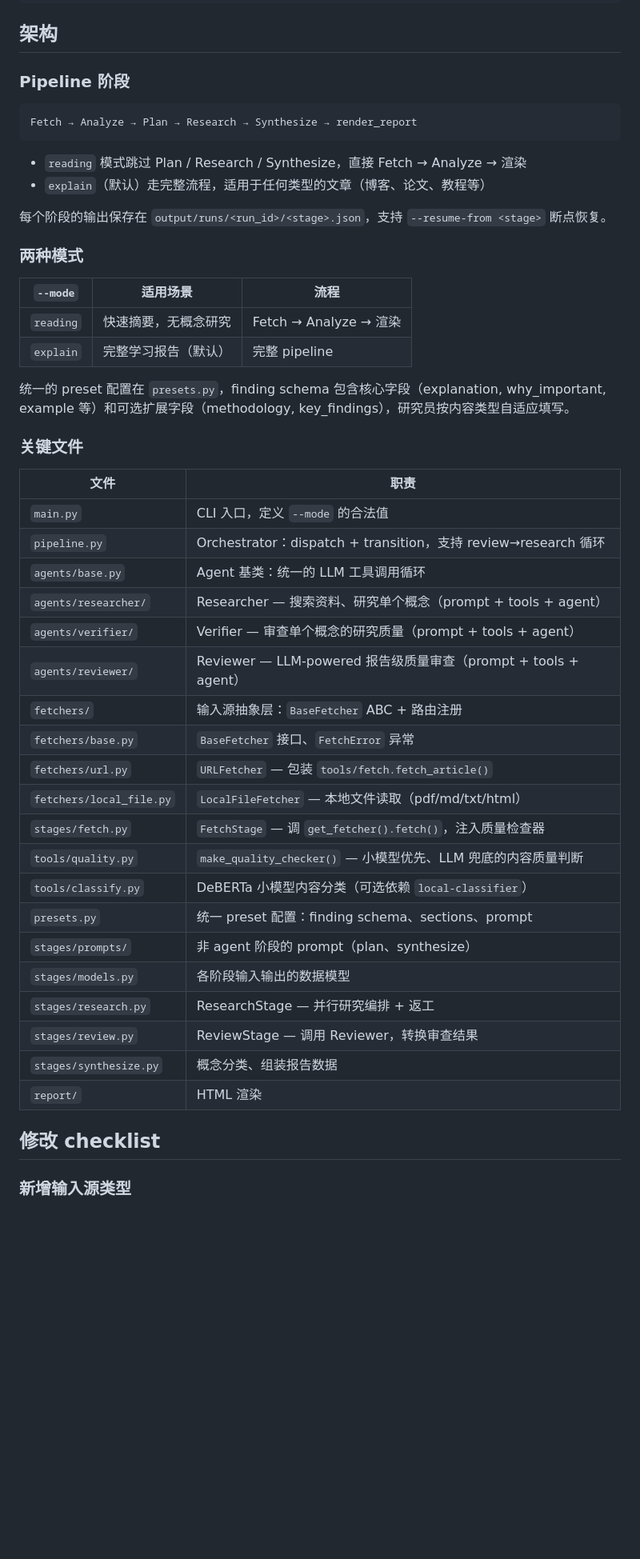
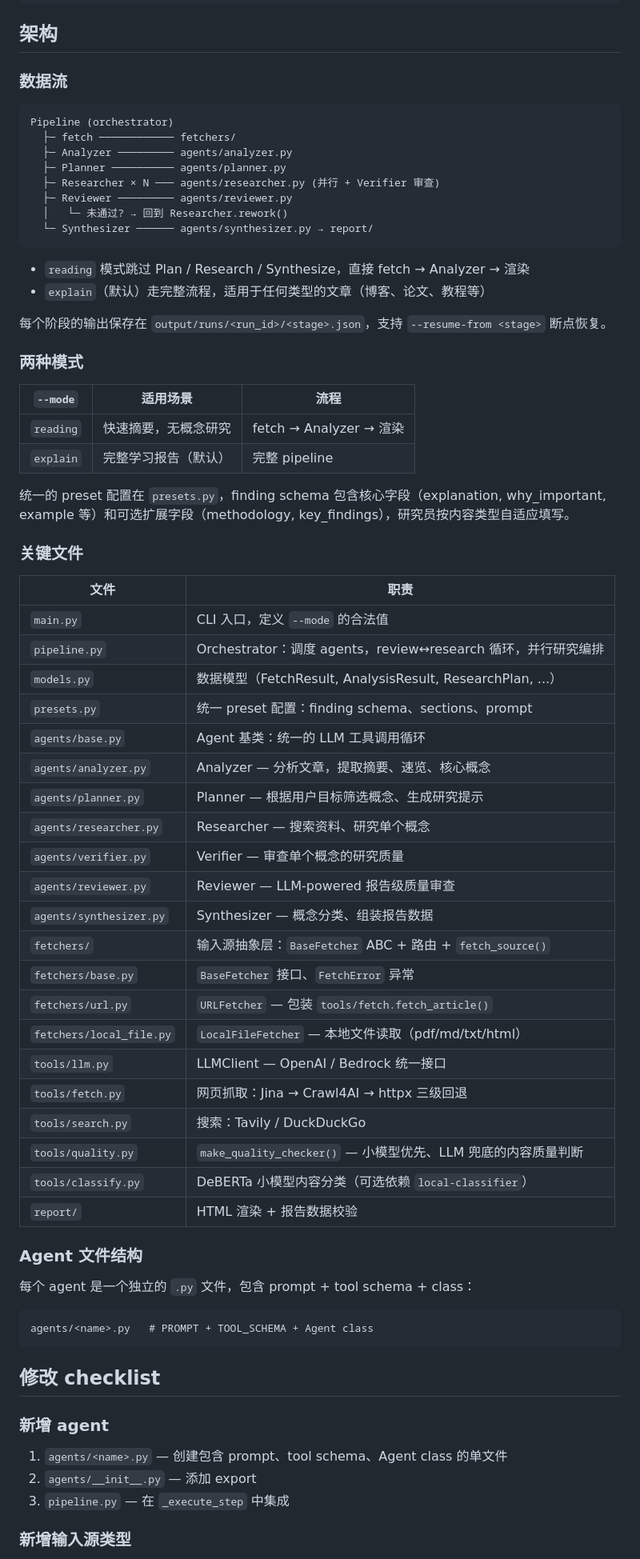
Before and after one commit to FoundDream/Sonar, a Markdown page: CLAUDE.md, the part around one of its changes. Shown at 80% size. Drawn GitHub-style; blank space fills up the shorter version.

Commit message:
docs: update CLAUDE.md to reflect flat agents + tools architecture

````diff
--- a/CLAUDE.md
+++ b/CLAUDE.md
@@ -22,13 +22,20 @@ uv run main.py <url>       # 运行（默认 explain 模式）
 
 ## 架构
 
-### Pipeline 阶段
+### 数据流
 
 ```
-Fetch → Analyze → Plan → Research → Synthesize → render_report
+Pipeline (orchestrator)
+  ├─ fetch ──────────── fetchers/
+  ├─ Analyzer ───────── agents/analyzer.py
+  ├─ Planner ────────── agents/planner.py
+  ├─ Researcher × N ─── agents/researcher.py (并行 + Verifier 审查)
+  ├─ Reviewer ───────── agents/reviewer.py
+  │   └─ 未通过? → 回到 Researcher.rework()
+  └─ Synthesizer ────── agents/synthesizer.py → report/
 ```
 
-- `reading` 模式跳过 Plan / Research / Synthesize，直接 Fetch → Analyze → 渲染
+- `reading` 模式跳过 Plan / Research / Synthesize，直接 fetch → Analyzer → 渲染
 - `explain`（默认）走完整流程，适用于任何类型的文章（博客、论文、教程等）
 
 每个阶段的输出保存在 `output/runs/<run_id>/<stage>.json`，支持 `--resume-from <stage>` 断点恢复。
@@ -37,37 +44,52 @@ Fetch → Analyze → Plan → Research → Synthesize → render_report
 
 | `--mode`   | 适用场景             | 流程                          |
 | ---------- | -------------------- | ----------------------------- |
-| `reading`  | 快速摘要，无概念研究 | Fetch → Analyze → 渲染       |
+| `reading`  | 快速摘要，无概念研究 | fetch → Analyzer → 渲染      |
 | `explain`  | 完整学习报告（默认） | 完整 pipeline                 |
 
 统一的 preset 配置在 `presets.py`，finding schema 包含核心字段（explanation, why_important, example 等）和可选扩展字段（methodology, key_findings），研究员按内容类型自适应填写。
 
 ### 关键文件
 
-| 文件                     | 职责                                                                |
-| ------------------------ | ------------------------------------------------------------------- |
-| `main.py`                | CLI 入口，定义 `--mode` 的合法值                                    |
-| `pipeline.py`            | Orchestrator：dispatch + transition，支持 review→research 循环     |
-| `agents/base.py`         | Agent 基类：统一的 LLM 工具调用循环                                 |
-| `agents/researcher/`     | Researcher — 搜索资料、研究单个概念（prompt + tools + agent）      |
-| `agents/verifier/`       | Verifier — 审查单个概念的研究质量（prompt + tools + agent）        |
-| `agents/reviewer/`       | Reviewer — LLM-powered 报告级质量审查（prompt + tools + agent）    |
-| `fetchers/`              | 输入源抽象层：`BaseFetcher` ABC + 路由注册                         |
-| `fetchers/base.py`       | `BaseFetcher` 接口、`FetchError` 异常                              |
-| `fetchers/url.py`        | `URLFetcher` — 包装 `tools/fetch.fetch_article()`                  |
-| `fetchers/local_file.py` | `LocalFileFetcher` — 本地文件读取（pdf/md/txt/html）               |
-| `stages/fetch.py`        | `FetchStage` — 调 `get_fetcher().fetch()`，注入质量检查器          |
-| `tools/quality.py`       | `make_quality_checker()` — 小模型优先、LLM 兜底的内容质量判断     |
-| `tools/classify.py`      | DeBERTa 小模型内容分类（可选依赖 `local-classifier`）             |
-| `presets.py`             | 统一 preset 配置：finding schema、sections、prompt                 |
-| `stages/prompts/`        | 非 agent 阶段的 prompt（plan、synthesize）                          |
-| `stages/models.py`       | 各阶段输入输出的数据模型                                            |
-| `stages/research.py`     | ResearchStage — 并行研究编排 + 返工                                |
-| `stages/review.py`       | ReviewStage — 调用 Reviewer，转换审查结果                          |
-| `stages/synthesize.py`   | 概念分类、组装报告数据                                              |
-| `report/`                | HTML 渲染                                                           |
+| 文件                       | 职责                                                            |
+| -------------------------- | --------------------------------------------------------------- |
+| `main.py`                  | CLI 入口，定义 `--mode` 的合法值                                |
+| `pipeline.py`              | Orchestrator：调度 agents，review↔research 循环，并行研究编排  |
+| `models.py`                | 数据模型（FetchResult, AnalysisResult, ResearchPlan, ...）     |
+| `presets.py`               | 统一 preset 配置：finding schema、sections、prompt             |
+| `agents/base.py`           | Agent 基类：统一的 LLM 工具调用循环                             |
+| `agents/analyzer.py`       | Analyzer — 分析文章，提取摘要、速览、核心概念                   |
+| `agents/planner.py`        | Planner — 根据用户目标筛选概念、生成研究提示                    |
+| `agents/researcher.py`     | Researcher — 搜索资料、研究单个概念                             |
+| `agents/verifier.py`       | Verifier — 审查单个概念的研究质量                               |
+| `agents/reviewer.py`       | Reviewer — LLM-powered 报告级质量审查                          |
+| `agents/synthesizer.py`    | Synthesizer — 概念分类、组装报告数据                            |
+| `fetchers/`                | 输入源抽象层：`BaseFetcher` ABC + 路由 + `fetch_source()`     |
+| `fetchers/base.py`         | `BaseFetcher` 接口、`FetchError` 异常                          |
+| `fetchers/url.py`          | `URLFetcher` — 包装 `tools/fetch.fetch_article()`              |
+| `fetchers/local_file.py`   | `LocalFileFetcher` — 本地文件读取（pdf/md/txt/html）           |
+| `tools/llm.py`             | LLMClient — OpenAI / Bedrock 统一接口                          |
+| `tools/fetch.py`           | 网页抓取：Jina → Crawl4AI → httpx 三级回退                    |
+| `tools/search.py`          | 搜索：Tavily / DuckDuckGo                                     |
+| `tools/quality.py`         | `make_quality_checker()` — 小模型优先、LLM 兜底的内容质量判断 |
+| `tools/classify.py`        | DeBERTa 小模型内容分类（可选依赖 `local-classifier`）         |
+| `report/`                  | HTML 渲染 + 报告数据校验                                       |
+
+### Agent 文件结构
+
+每个 agent 是一个独立的 `.py` 文件，包含 prompt + tool schema + class：
+
+```
+agents/<name>.py   # PROMPT + TOOL_SCHEMA + Agent class
+```
 
 ## 修改 checklist
+
+### 新增 agent
+
+1. `agents/<name>.py` — 创建包含 prompt、tool schema、Agent class 的单文件
+2. `agents/__init__.py` — 添加 export
+3. `pipeline.py` — 在 `_execute_step` 中集成
 
 ### 新增输入源类型
 
````
Also changed, not shown: other parts of CLAUDE.md (+2 -7 lines).
